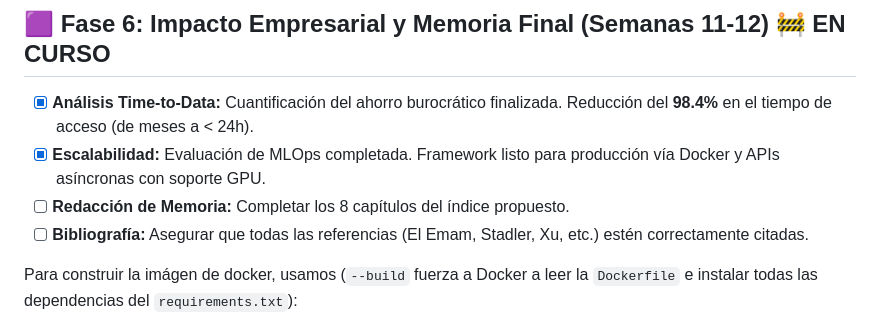
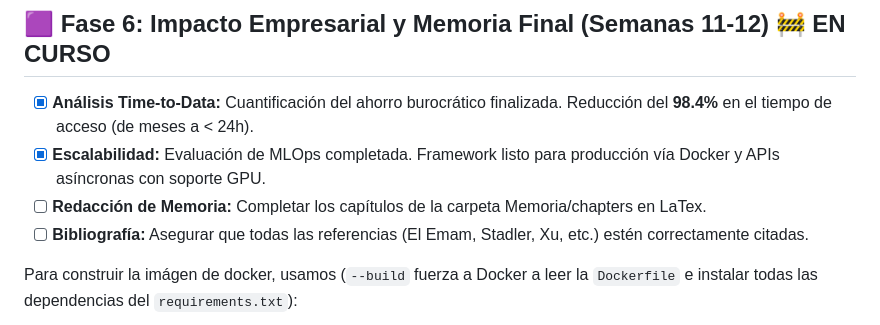
Before and after one commit to marquito3012/TFM, a Markdown page: README.md, the part around the change. Rendered like a GitHub page.

Commit message:
feat: update README.md to specify completion of chapters in LaTex for final report

```diff
--- a/README.md
+++ b/README.md
@@ -135,7 +135,7 @@ El proyecto está dockerizado para garantizar la reproducibilidad del entorno y
 ## 🟪 Fase 6: Impacto Empresarial y Memoria Final (Semanas 11-12) 🚧 EN CURSO
 - [x] **Análisis Time-to-Data:** Cuantificación del ahorro burocrático finalizada. Reducción del **98.4%** en el tiempo de acceso (de meses a < 24h).
 - [x] **Escalabilidad:** Evaluación de MLOps completada. Framework listo para producción vía Docker y APIs asíncronas con soporte GPU.
-- [ ] **Redacción de Memoria:** Completar los 8 capítulos del índice propuesto.
+- [ ] **Redacción de Memoria:** Completar los capítulos de la carpeta Memoria/chapters en LaTex.
 - [ ] **Bibliografía:** Asegurar que todas las referencias (El Emam, Stadler, Xu, etc.) estén correctamente citadas.
 
 Para construir la imágen de docker, usamos (`--build` fuerza a Docker a leer la `Dockerfile` e instalar todas las dependencias del `requirements.txt`):
```
Also changed, not shown: CLAUDE.md (deleted, +0 -94 lines).
